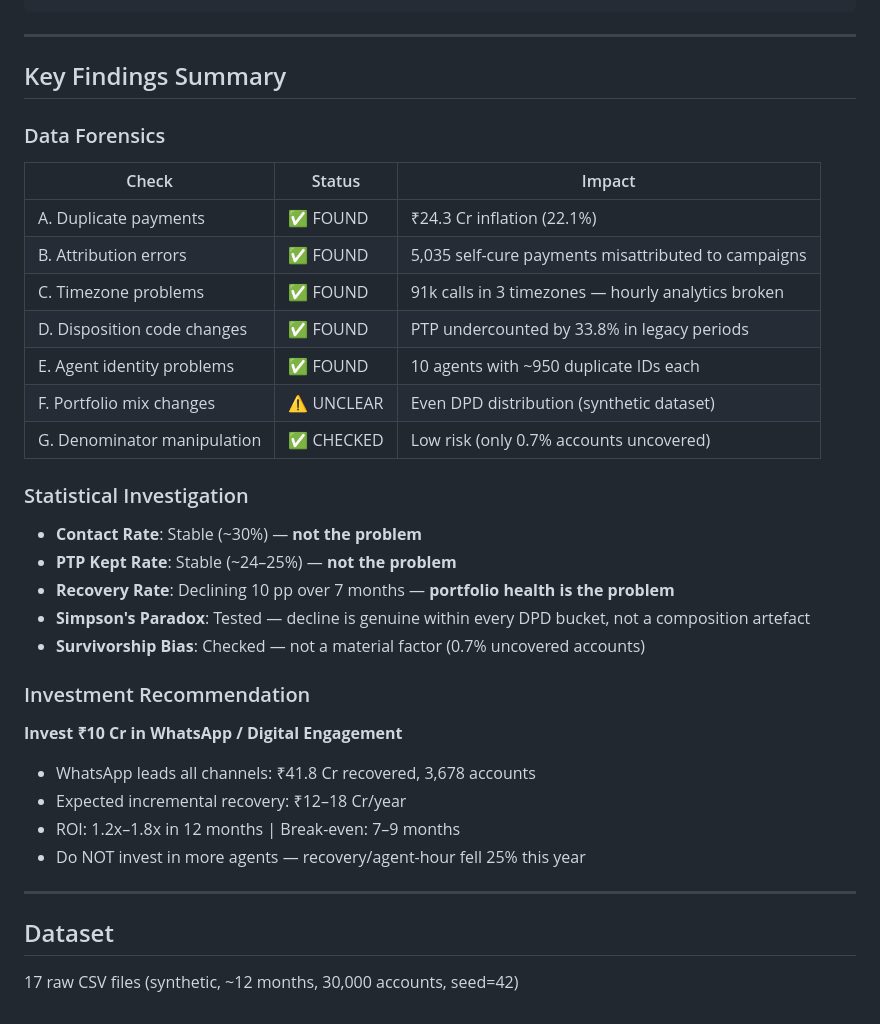
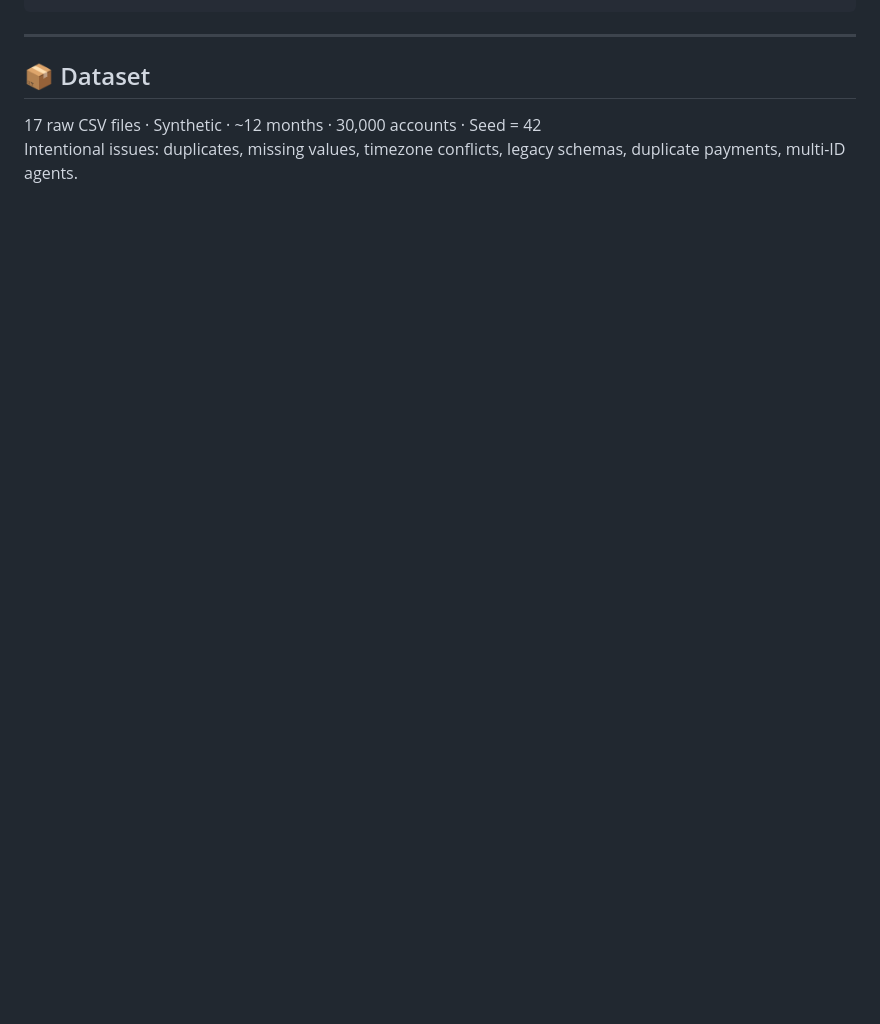
Before and after one commit to techi101/collections-data-analyst-assignment, a Markdown page: README.md, the part around one of its changes. Drawn GitHub-style; blank space fills up the shorter version.

```diff
--- a/README.md
+++ b/README.md
@@ -74,34 +118,6 @@ sql_repo/
 
 ---
 
-## Key Findings Summary
-
-### Data Forensics
-| Check | Status | Impact |
-|-------|--------|--------|
-| A. Duplicate payments | ✅ FOUND | ₹24.3 Cr inflation (22.1%) |
-| B. Attribution errors | ✅ FOUND | 5,035 self-cure payments misattributed to campaigns |
-| C. Timezone problems | ✅ FOUND | 91k calls in 3 timezones — hourly analytics broken |
-| D. Disposition code changes | ✅ FOUND | PTP undercounted by 33.8% in legacy periods |
-| E. Agent identity problems | ✅ FOUND | 10 agents with ~950 duplicate IDs each |
-| F. Portfolio mix changes | ⚠️ UNCLEAR | Even DPD distribution (synthetic dataset) |
-| G. Denominator manipulation | ✅ CHECKED | Low risk (only 0.7% accounts uncovered) |
-
-### Statistical Investigation
-- **Contact Rate**: Stable (~30%) — **not the problem**
-- **PTP Kept Rate**: Stable (~24–25%) — **not the problem**
-- **Recovery Rate**: Declining 10 pp over 7 months — **portfolio health is the problem**
-- **Simpson's Paradox**: Tested — decline is genuine within every DPD bucket, not a composition artefact
-- **Survivorship Bias**: Checked — not a material factor (0.7% uncovered accounts)
-
-### Investment Recommendation
-**Invest ₹10 Cr in WhatsApp / Digital Engagement**
-- WhatsApp leads all channels: ₹41.8 Cr recovered, 3,678 accounts
-- Expected incremental recovery: ₹12–18 Cr/year
-- ROI: 1.2x–1.8x in 12 months | Break-even: 7–9 months
-- Do NOT invest in more agents — recovery/agent-hour fell 25% this year
-
----
-
-## Dataset
-17 raw CSV files (synthetic, ~12 months, 30,000 accounts, seed=42)
+## 📦 Dataset
+17 raw CSV files · Synthetic · ~12 months · 30,000 accounts · Seed = 42
+Intentional issues: duplicates, missing values, timezone conflicts, legacy schemas, duplicate payments, multi-ID agents.
```
Also changed, not shown: other parts of README.md (+84 -40 lines).
